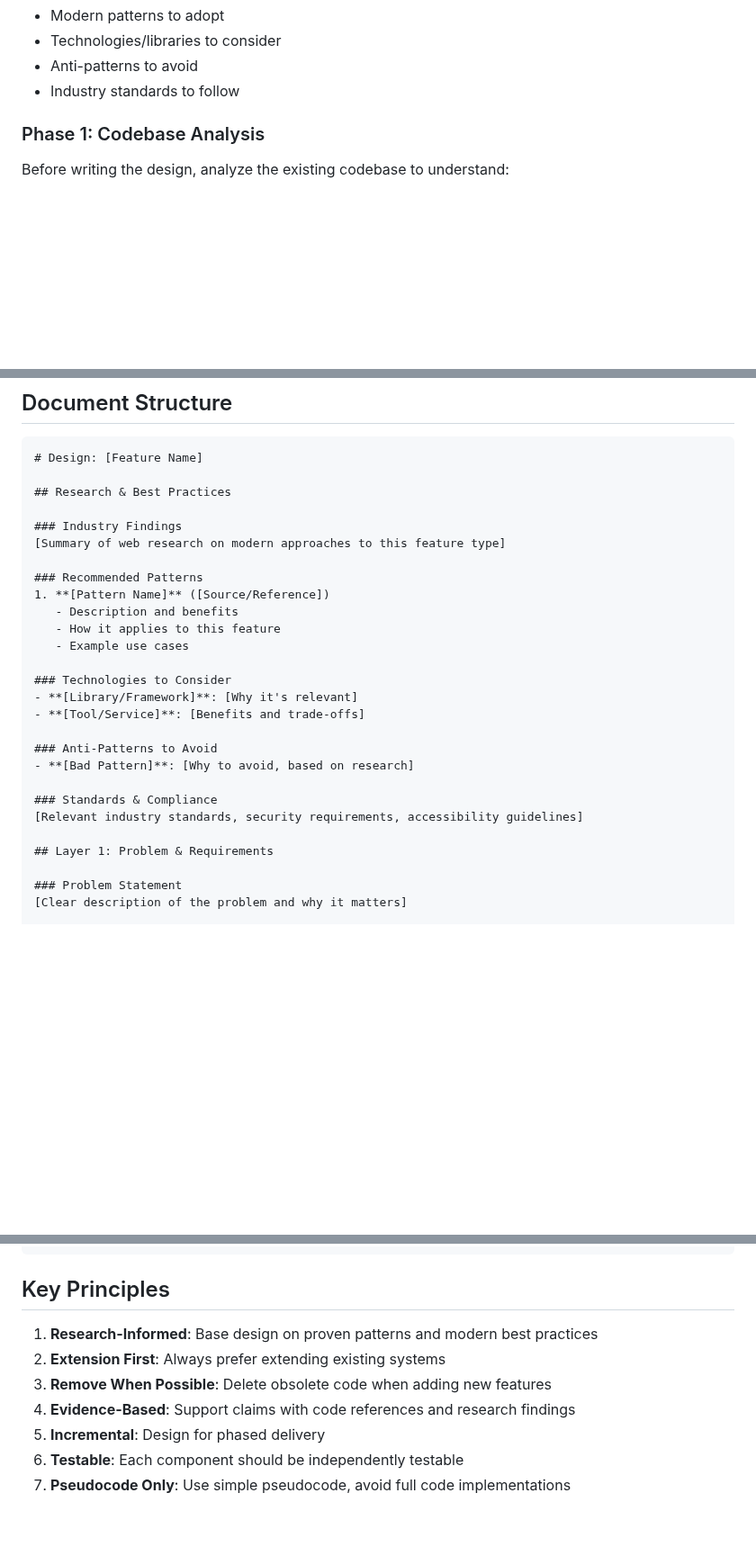
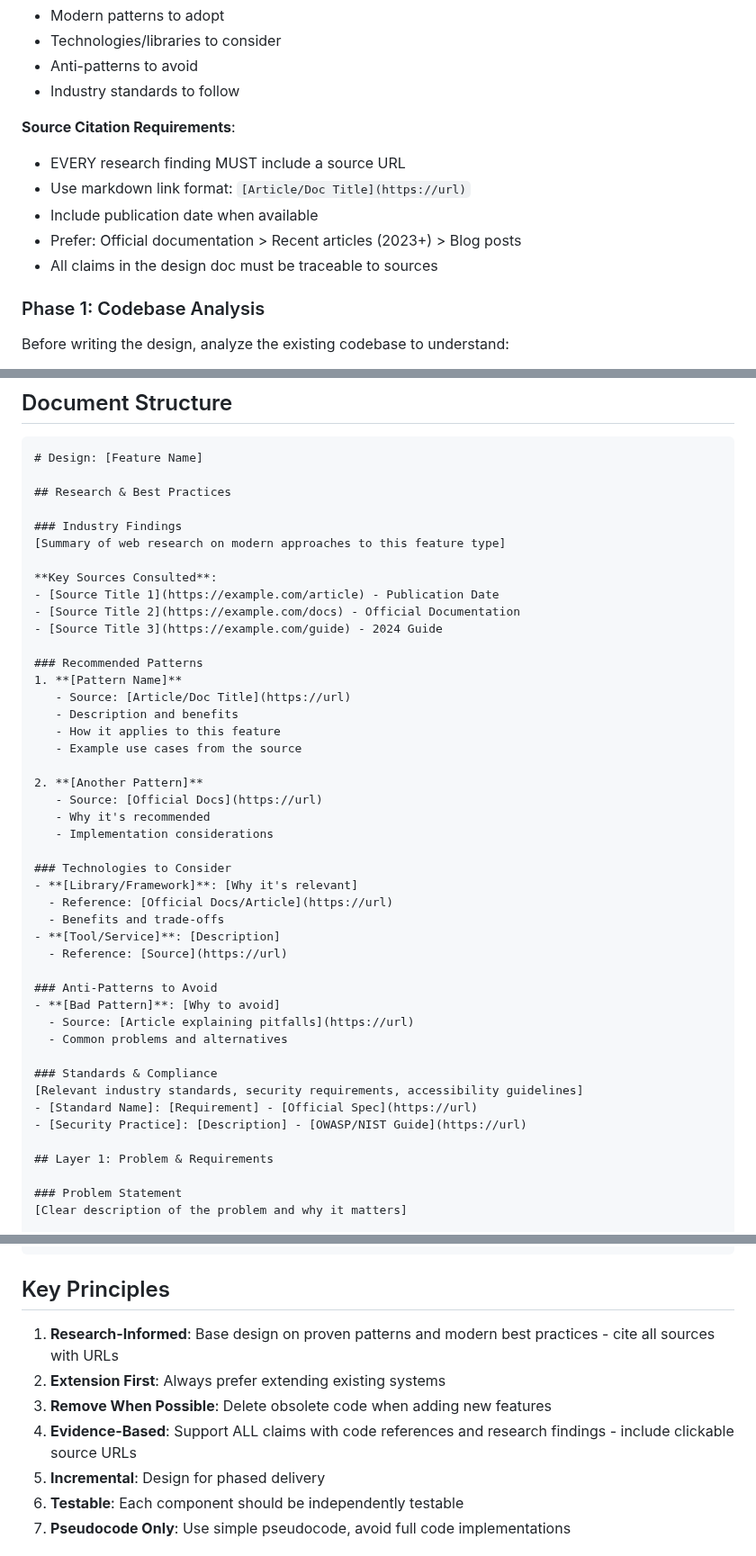
Before and after one commit to niekcandaele/claude-helpers, a Markdown page: commands/cata-proj/design.md, 3 parts joined by grey strips. Shown at 90% size. Drawn GitHub-style; blank space fills up the shorter version.

Commit message:
feat: add mandatory source citation requirements to design command
Require agents to cite all research findings with URLs in design docs.
Every pattern, technology, anti-pattern, and standard must include
clickable source links with publication dates when available.

Changes:
- Add requirement to track and save URLs for all sources consulted
- Add Source Citation Requirements section with markdown link format
- Add "Key Sources Consulted" subsection to design template
- Update all template sections to include source citations
- Update Key Principles to emphasize citing sources with URLs
- Establish source preference hierarchy (official docs > articles > blogs)

```diff
--- a/commands/cata-proj/design.md
+++ b/commands/cata-proj/design.md
@@ -43,6 +44,13 @@ Before analyzing the codebase, research modern approaches and industry standards
 - Technologies/libraries to consider
 - Anti-patterns to avoid
 - Industry standards to follow
+
+**Source Citation Requirements**:
+- EVERY research finding MUST include a source URL
+- Use markdown link format: `[Article/Doc Title](https://url)`
+- Include publication date when available
+- Prefer: Official documentation > Recent articles (2023+) > Blog posts
+- All claims in the design doc must be traceable to sources
 
 ### Phase 1: Codebase Analysis
 
@@ -78,21 +86,39 @@ Get today's date and create `.design/YYYY-MM-DD-$ARGUMENTS/design.md` with this
 ### Industry Findings
 [Summary of web research on modern approaches to this feature type]
 
+**Key Sources Consulted**:
+- [Source Title 1](https://example.com/article) - Publication Date
+- [Source Title 2](https://example.com/docs) - Official Documentation
+- [Source Title 3](https://example.com/guide) - 2024 Guide
+
 ### Recommended Patterns
-1. **[Pattern Name]** ([Source/Reference])
+1. **[Pattern Name]**
+   - Source: [Article/Doc Title](https://url)
    - Description and benefits
    - How it applies to this feature
-   - Example use cases
+   - Example use cases from the source
+
+2. **[Another Pattern]**
+   - Source: [Official Docs](https://url)
+   - Why it's recommended
+   - Implementation considerations
 
 ### Technologies to Consider
 - **[Library/Framework]**: [Why it's relevant]
-- **[Tool/Service]**: [Benefits and trade-offs]
+  - Reference: [Official Docs/Article](https://url)
+  - Benefits and trade-offs
+- **[Tool/Service]**: [Description]
+  - Reference: [Source](https://url)
 
 ### Anti-Patterns to Avoid
-- **[Bad Pattern]**: [Why to avoid, based on research]
+- **[Bad Pattern]**: [Why to avoid]
+  - Source: [Article explaining pitfalls](https://url)
+  - Common problems and alternatives
 
 ### Standards & Compliance
 [Relevant industry standards, security requirements, accessibility guidelines]
+- [Standard Name]: [Requirement] - [Official Spec](https://url)
+- [Security Practice]: [Description] - [OWASP/NIST Guide](https://url)
 
 ## Layer 1: Problem & Requirements
 
@@ -185,10 +211,10 @@ Get today's date and create `.design/YYYY-MM-DD-$ARGUMENTS/design.md` with this
 
 ## Key Principles
 
-1. **Research-Informed**: Base design on proven patterns and modern best practices
+1. **Research-Informed**: Base design on proven patterns and modern best practices - cite all sources with URLs
 2. **Extension First**: Always prefer extending existing systems
 3. **Remove When Possible**: Delete obsolete code when adding new features
-4. **Evidence-Based**: Support claims with code references and research findings
+4. **Evidence-Based**: Support ALL claims with code references and research findings - include clickable source URLs
 5. **Incremental**: Design for phased delivery
 6. **Testable**: Each component should be independently testable
 7. **Pseudocode Only**: Use simple pseudocode, avoid full code implementations
```
Also changed, not shown: other parts of commands/cata-proj/design.md (+1 -0 lines).
